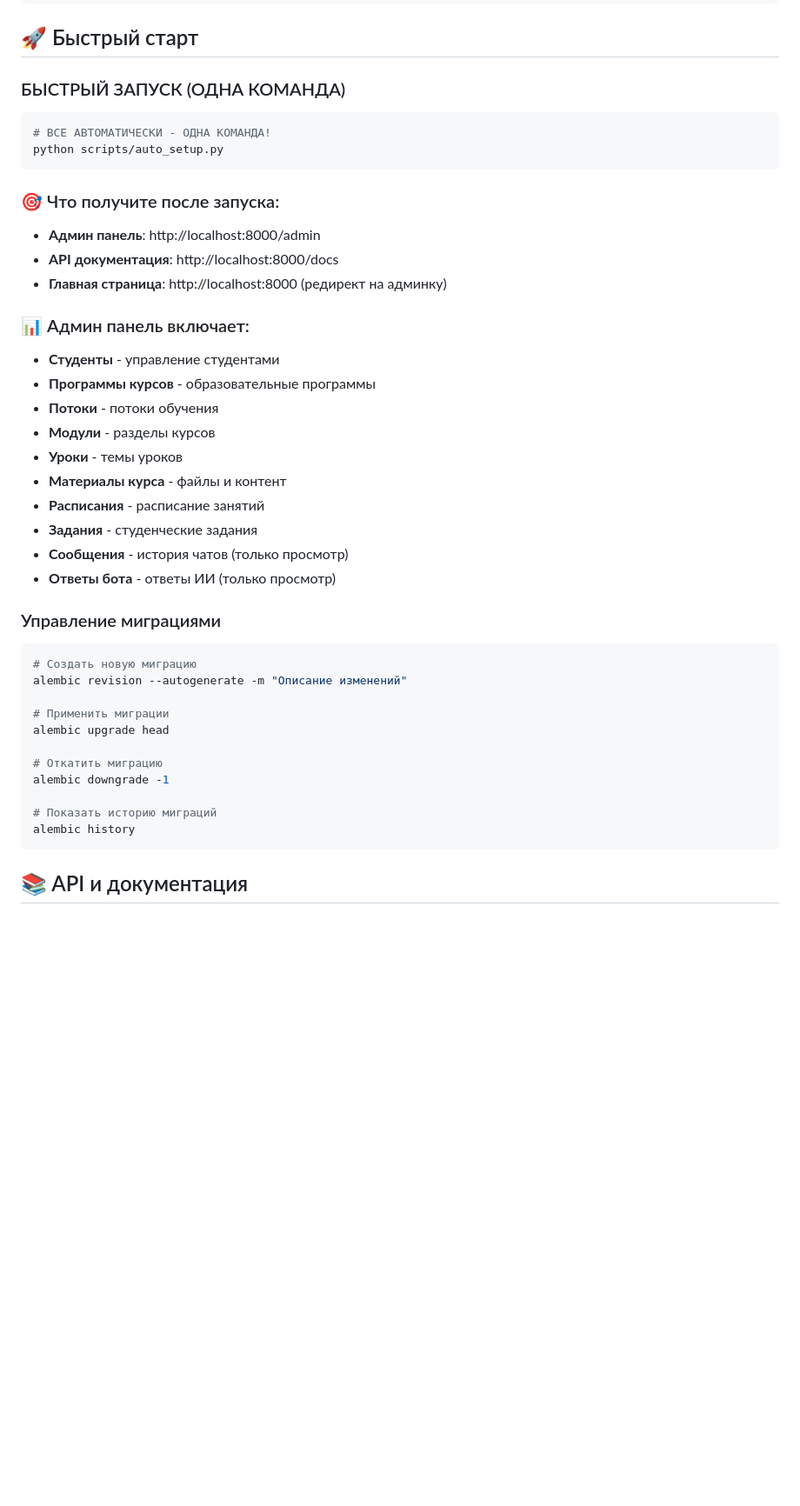
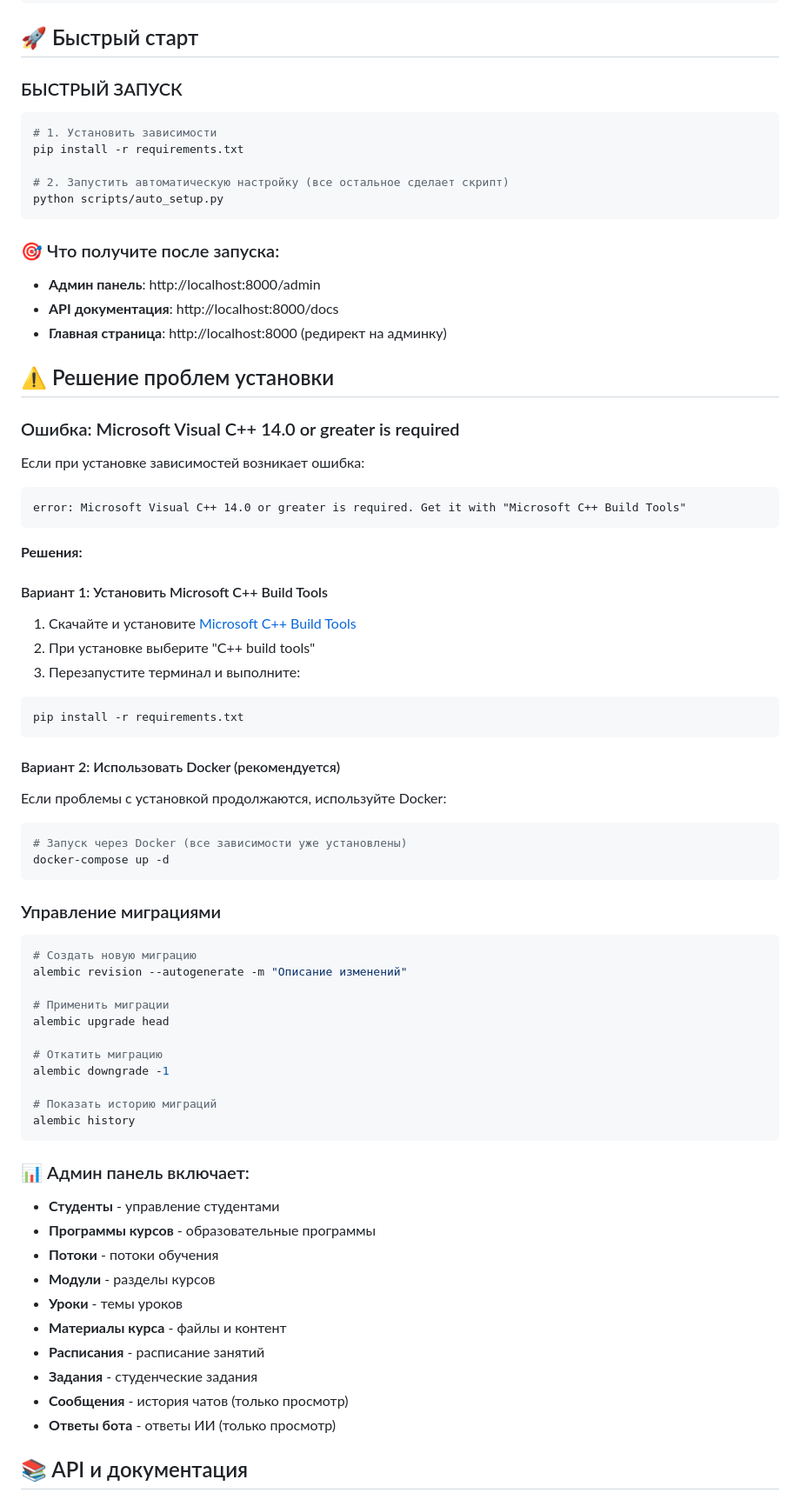
Before and after one commit to tunaeng/TutorAI, a Markdown page: README.md, the part around the change. Shown: that part at 87% size. GitHub-like rendering; blank space fills up the shorter version.

````diff
--- a/README.md
+++ b/README.md
@@ -61,10 +61,13 @@ TutorAI/
 
 ## 🚀 Быстрый старт
 
-### БЫСТРЫЙ ЗАПУСК (ОДНА КОМАНДА)
+### БЫСТРЫЙ ЗАПУСК
 
 ```bash
-# ВСЕ АВТОМАТИЧЕСКИ - ОДНА КОМАНДА!
+# 1. Установить зависимости
+pip install -r requirements.txt
+
+# 2. Запустить автоматическую настройку (все остальное сделает скрипт)
 python scripts/auto_setup.py
 ```
 
@@ -74,18 +77,33 @@ python scripts/auto_setup.py
 - **API документация**: http://localhost:8000/docs
 - **Главная страница**: http://localhost:8000 (редирект на админку)
 
-### 📊 Админ панель включает:
 
-- **Студенты** - управление студентами
-- **Программы курсов** - образовательные программы
-- **Потоки** - потоки обучения
-- **Модули** - разделы курсов
-- **Уроки** - темы уроков
-- **Материалы курса** - файлы и контент
-- **Расписания** - расписание занятий
-- **Задания** - студенческие задания
-- **Сообщения** - история чатов (только просмотр)
-- **Ответы бота** - ответы ИИ (только просмотр)
+
+## ⚠️ Решение проблем установки
+
+### Ошибка: Microsoft Visual C++ 14.0 or greater is required
+
+Если при установке зависимостей возникает ошибка:
+```
+error: Microsoft Visual C++ 14.0 or greater is required. Get it with "Microsoft C++ Build Tools"
+```
+
+**Решения:**
+
+#### Вариант 1: Установить Microsoft C++ Build Tools
+1. Скачайте и установите [Microsoft C++ Build Tools](https://visualstudio.microsoft.com/visual-cpp-build-tools/)
+2. При установке выберите "C++ build tools"
+3. Перезапустите терминал и выполните:
+```bash
+pip install -r requirements.txt
+```
+
+#### Вариант 2: Использовать Docker (рекомендуется)
+Если проблемы с установкой продолжаются, используйте Docker:
+```bash
+# Запуск через Docker (все зависимости уже установлены)
+docker-compose up -d
+```
 
 ### Управление миграциями
 
@@ -102,6 +120,19 @@ alembic downgrade -1
 # Показать историю миграций
 alembic history
 ```
+
+### 📊 Админ панель включает:
+
+- **Студенты** - управление студентами
+- **Программы курсов** - образовательные программы
+- **Потоки** - потоки обучения
+- **Модули** - разделы курсов
+- **Уроки** - темы уроков
+- **Материалы курса** - файлы и контент
+- **Расписания** - расписание занятий
+- **Задания** - студенческие задания
+- **Сообщения** - история чатов (только просмотр)
+- **Ответы бота** - ответы ИИ (только просмотр)
 
 ## 📚 API и документация
 
````
